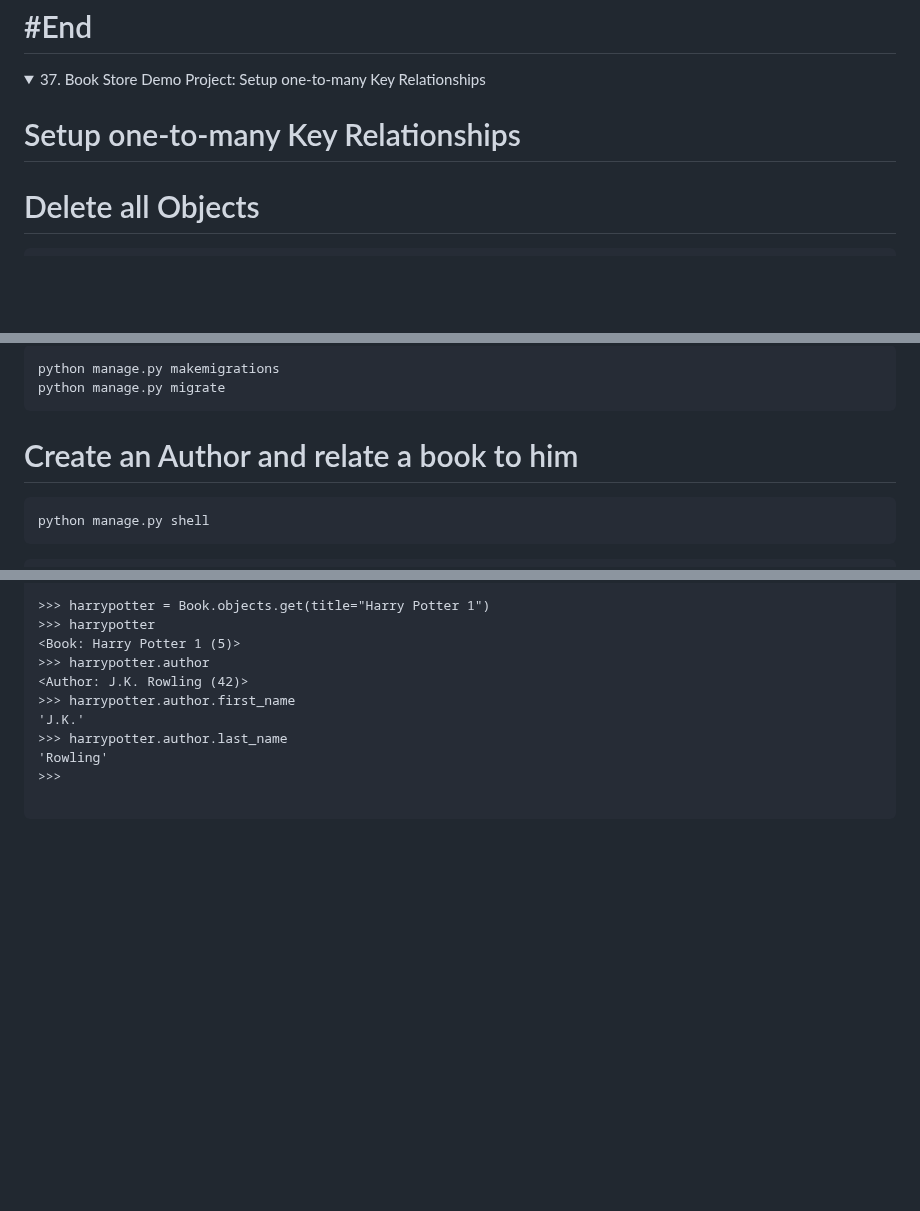
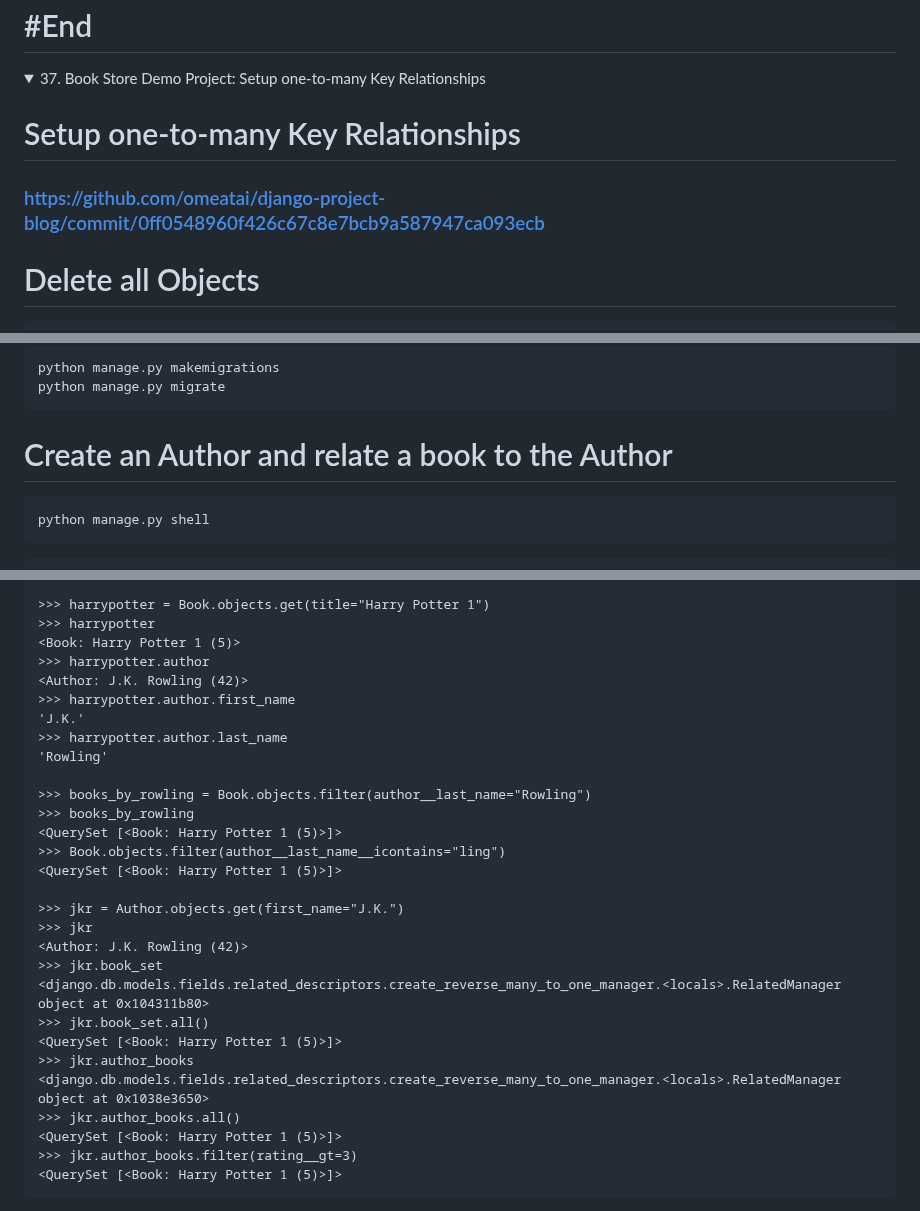
Before and after one commit to omeatai/django-project-blog, a Markdown page: README.md, 3 parts joined by grey strips. Drawn GitHub-style; folded sections open; blank space fills up the shorter version.

````diff
--- a/README.md
+++ b/README.md
@@ -967,6 +967,8 @@ python manage.py runserver
 
 # Setup one-to-many Key Relationships
 
+### [https://github.com/omeatai/django-project-blog/commit/0ff0548960f426c67c8e7bcb9a587947ca093ecb](https://github.com/omeatai/django-project-blog/commit/0ff0548960f426c67c8e7bcb9a587947ca093ecb)
+
 # Delete all Objects
 
 ```x
@@ -986,7 +988,7 @@ python manage.py makemigrations
 python manage.py migrate
 ```
 
-# Create an Author and relate a book to him
+# Create an Author and relate a book to the Author
 
 ```x
 python manage.py shell
@@ -1018,6 +1020,24 @@ python manage.py shell
 'J.K.'
 >>> harrypotter.author.last_name
 'Rowling'
->>>
 
+>>> books_by_rowling = Book.objects.filter(author__last_name="Rowling")
+>>> books_by_rowling
+<QuerySet [<Book: Harry Potter 1 (5)>]>
+>>> Book.objects.filter(author__last_name__icontains="ling")
+<QuerySet [<Book: Harry Potter 1 (5)>]>
+
+>>> jkr = Author.objects.get(first_name="J.K.")
+>>> jkr
+<Author: J.K. Rowling (42)>
+>>> jkr.book_set
+<django.db.models.fields.related_descriptors.create_reverse_many_to_one_manager.<locals>.RelatedManager object at 0x104311b80>
+>>> jkr.book_set.all()
+<QuerySet [<Book: Harry Potter 1 (5)>]>
+>>> jkr.author_books
+<django.db.models.fields.related_descriptors.create_reverse_many_to_one_manager.<locals>.RelatedManager object at 0x1038e3650>
+>>> jkr.author_books.all()
+<QuerySet [<Book: Harry Potter 1 (5)>]>
+>>> jkr.author_books.filter(rating__gt=3)
+<QuerySet [<Book: Harry Potter 1 (5)>]>
 ```
````
Also changed, not shown: other parts of README.md (+14 -0 lines).
